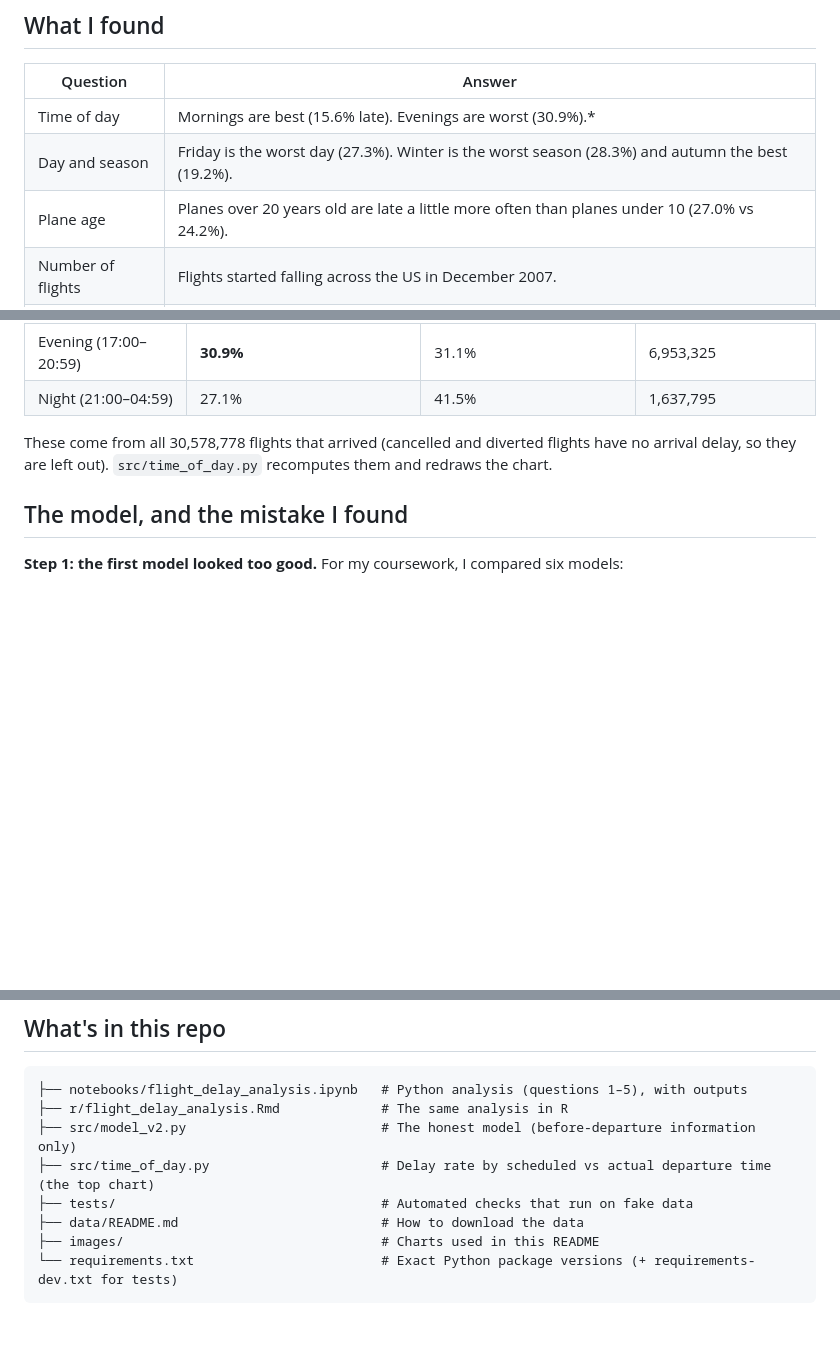
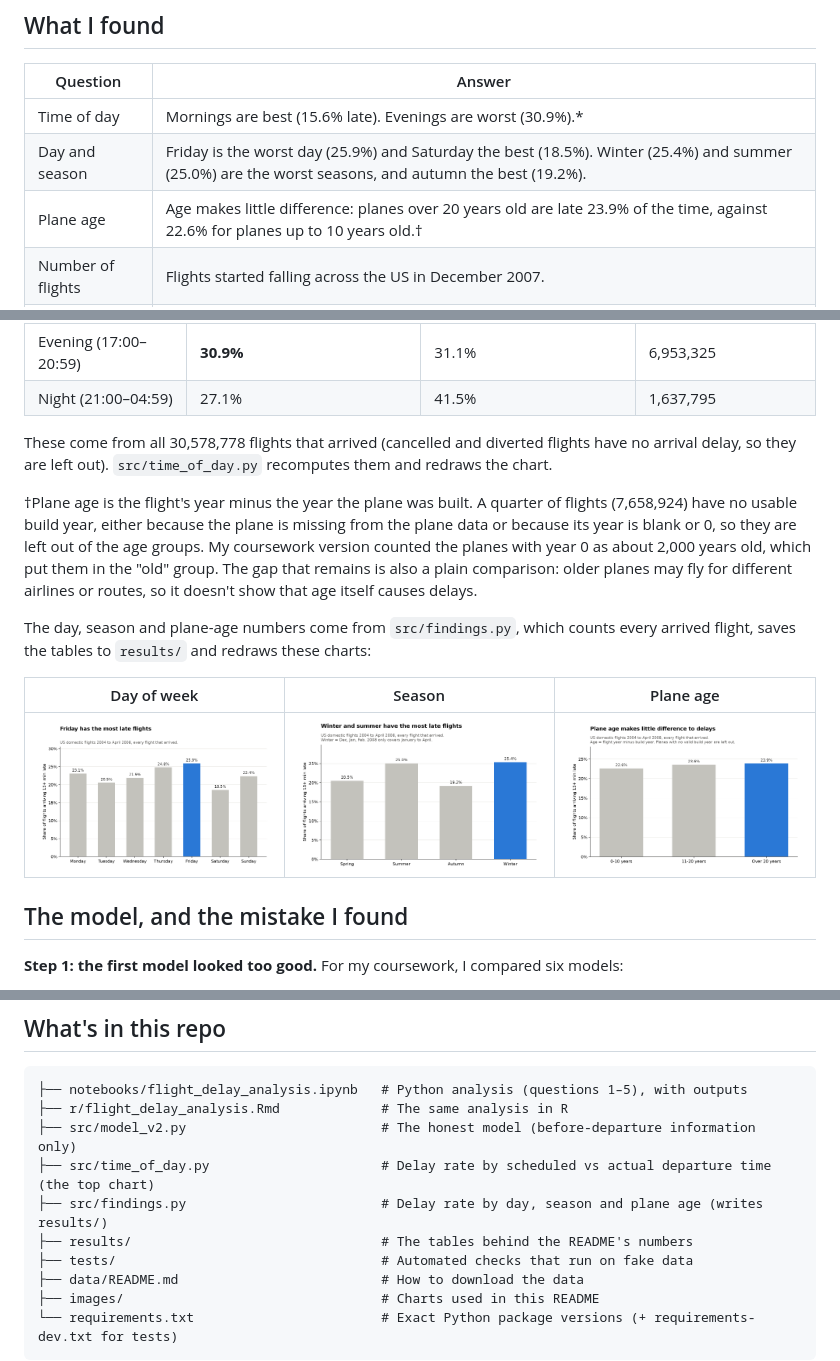
Before and after one commit to mattimathics/Flight-Delay-Prediction, a Markdown page: README.md, 3 parts joined by grey strips. GitHub-like rendering; pictures changed too: images/delay_rate_by_aircraft_age.png, images/delay_rate_by_day_of_week.png, images/delay_rate_by_season.png; blank space fills up the shorter version.

```diff
--- a/README.md
+++ b/README.md
@@ -30,8 +30,8 @@ Using the [ASA Data Expo 2009](https://doi.org/10.7910/DVN/HG7NV7) flight data,
 | Question | Answer |
 |---|---|
 | Time of day | Mornings are best (15.6% late). Evenings are worst (30.9%).* |
-| Day and season | Friday is the worst day (27.3%). Winter is the worst season (28.3%) and autumn the best (19.2%). |
-| Plane age | Planes over 20 years old are late a little more often than planes under 10 (27.0% vs 24.2%). |
+| Day and season | Friday is the worst day (25.9%) and Saturday the best (18.5%). Winter (25.4%) and summer (25.0%) are the worst seasons, and autumn the best (19.2%). |
+| Plane age | Age makes little difference: planes over 20 years old are late 23.9% of the time, against 22.6% for planes up to 10 years old.† |
 | Number of flights | Flights started falling across the US in December 2007. |
 | Knock-on delays | By following each plane's tail number, I traced how a late arrival makes the same plane's next departure late. |
 | Prediction | See the model section below. |
@@ -46,6 +46,14 @@ Using the [ASA Data Expo 2009](https://doi.org/10.7910/DVN/HG7NV7) flight data,
 | Night (21:00–04:59) | 27.1% | 41.5% | 1,637,795 |
 
 These come from all 30,578,778 flights that arrived (cancelled and diverted flights have no arrival delay, so they are left out). `src/time_of_day.py` recomputes them and redraws the chart.
+
+†Plane age is the flight's year minus the year the plane was built. A quarter of flights (7,658,924) have no usable build year, either because the plane is missing from the plane data or because its year is blank or 0, so they are left out of the age groups. My coursework version counted the planes with year 0 as about 2,000 years old, which put them in the "old" group. The gap that remains is also a plain comparison: older planes may fly for different airlines or routes, so it doesn't show that age itself causes delays.
+
+The day, season and plane-age numbers come from `src/findings.py`, which counts every arrived flight, saves the tables to `results/` and redraws these charts:
+
+| Day of week | Season | Plane age |
+|---|---|---|
+| ![Delay rate by day of week](images/delay_rate_by_day_of_week.png) | ![Delay rate by season](images/delay_rate_by_season.png) | ![Delay rate by plane age](images/delay_rate_by_aircraft_age.png) |
 
 ## The model, and the mistake I found
 
@@ -113,6 +121,8 @@ These models learned from a 1% sample: 282,428 flights from 2004–2007. They we
 ├── r/flight_delay_analysis.Rmd             # The same analysis in R
 ├── src/model_v2.py                         # The honest model (before-departure information only)
 ├── src/time_of_day.py                      # Delay rate by scheduled vs actual departure time (the top chart)
+├── src/findings.py                         # Delay rate by day, season and plane age (writes results/)
+├── results/                                # The tables behind the README's numbers
 ├── tests/                                  # Automated checks that run on fake data
 ├── data/README.md                          # How to download the data
 ├── images/                                 # Charts used in this README
```
Also changed, not shown: other parts of README.md (+1 -0 lines), 5 other files.
